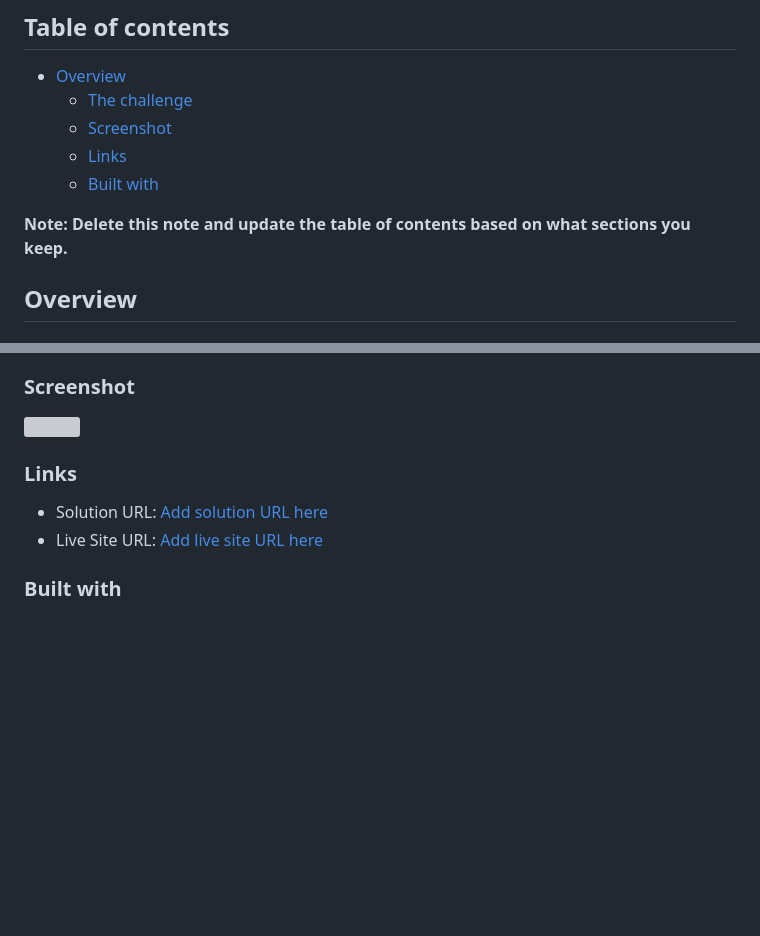
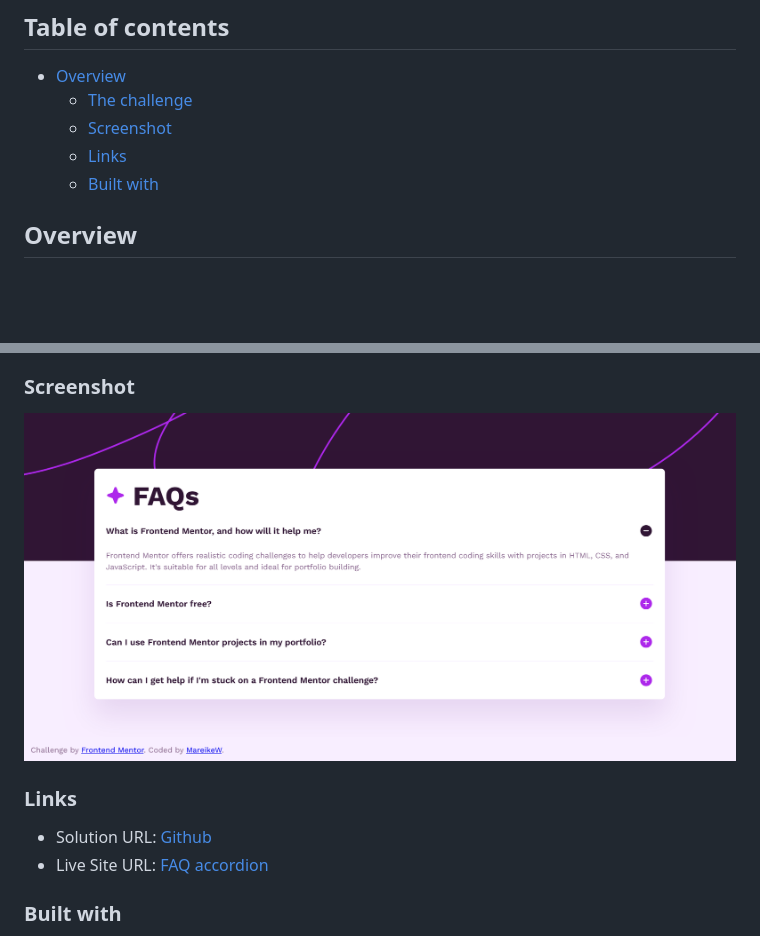
Before and after one commit to MareikeW/faq-accordion, a Markdown page: README.md, 2 parts joined by grey strips. Rendered like a GitHub page; pictures changed too: assets/images/screenshot.png (added); blank space fills up the shorter version; grey boxes are pictures that could not be loaded.

Commit message:
screenshot, main-landmark

```diff
--- a/README.md
+++ b/README.md
@@ -10,8 +10,6 @@ This is a solution to the [FAQ accordion challenge on Frontend Mentor](https://w
   - [Links](#links)
   - [Built with](#built-with)
 
-
-**Note: Delete this note and update the table of contents based on what sections you keep.**
 
 ## Overview
 
@@ -26,12 +24,12 @@ Users should be able to:
 
 ### Screenshot
 
-![](./screenshot.jpg)
+![](/assets/images/screenshot.png)
 
 ### Links
 
-- Solution URL: [Add solution URL here](https://your-solution-url.com)
-- Live Site URL: [Add live site URL here](https://your-live-site-url.com)
+- Solution URL: [Github](https://github.com/MareikeW/faq-accordion)
+- Live Site URL: [FAQ accordion](https://mareikew.github.io/faq-accordion/)
 
 ### Built with
 
```
Also changed, not shown: 1 other file.
